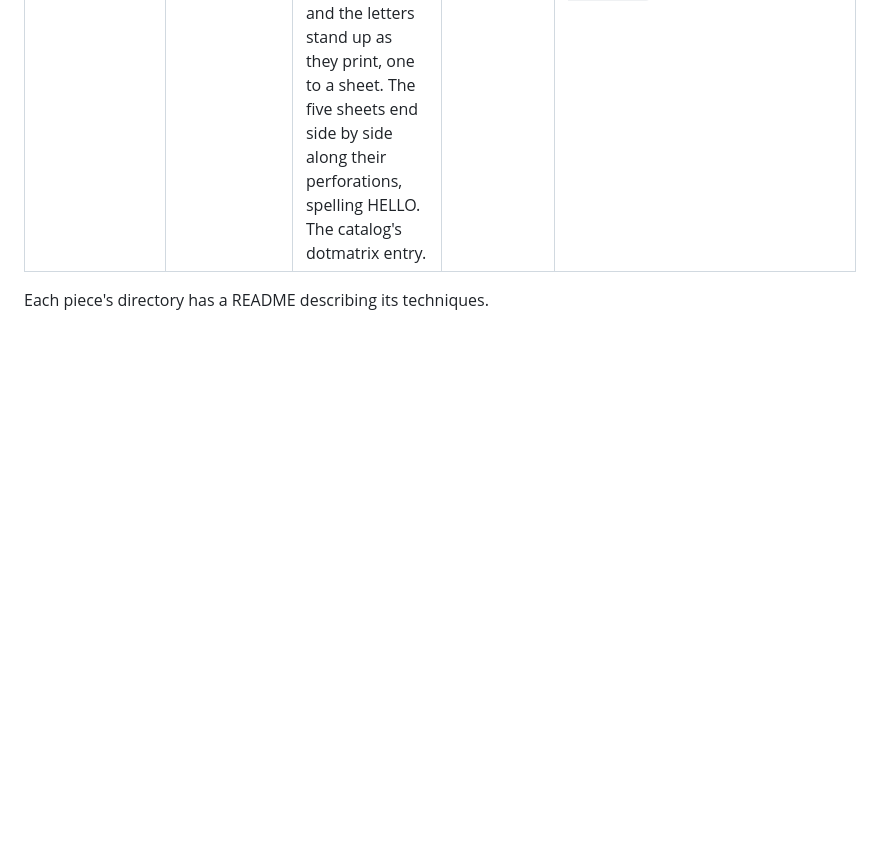
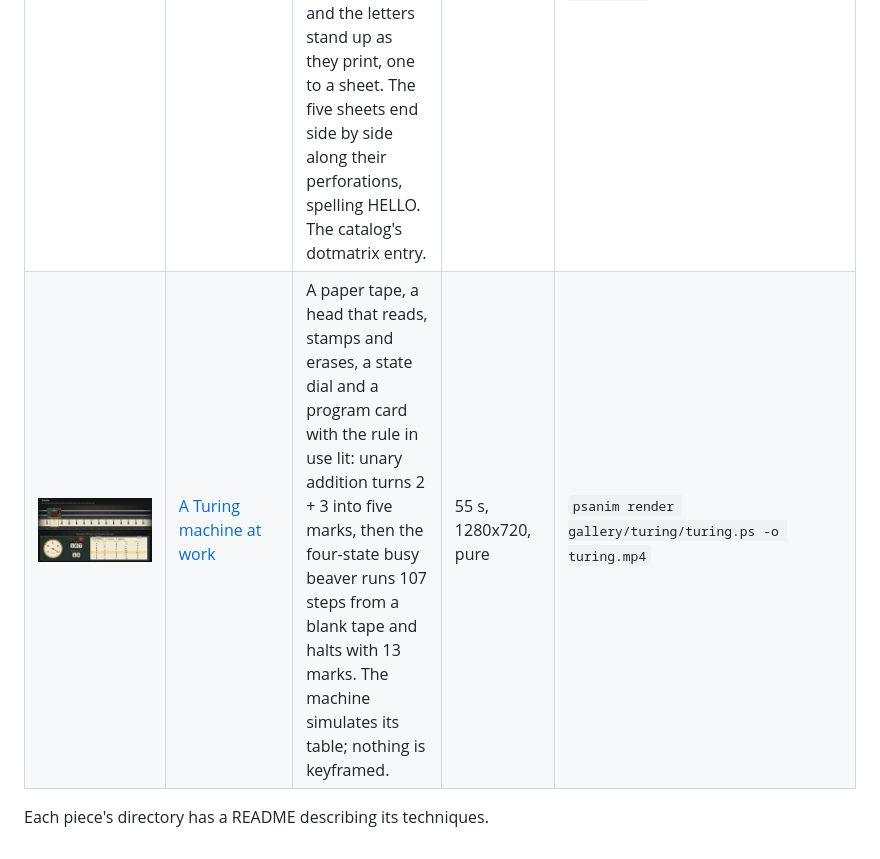
Before and after one commit to PSCatLabs/psanim, a Markdown page: docs/gallery.md, the part around the change. GitHub-like rendering; pictures changed too: docs/img/gallery/turing.jpg (added); blank space fills up the shorter version.

```diff
--- a/docs/gallery.md
+++ b/docs/gallery.md
@@ -41,5 +41,6 @@ reproducible from the sources).
 | ![The Builds Passed](img/gallery/builds-passed.jpg) | [The Builds Passed](../gallery/builds-passed/builds-passed.ps) | A terminal types cargo test, test dots fill in, a pipeline lights up stage by stage, and the screen clears for fireworks and confetti. Each part is a catalog component placed by a short host; --param result=fail ends it quietly instead. | 16.9 s, 1280x720, pure | `psanim render gallery/builds-passed/builds-passed.ps -o builds-passed.mp4` |
 | ![Lobby Signage](img/gallery/signage.jpg) | [Lobby Signage](../gallery/signage/signage.ps) | A lobby screen cycling through a playlist: welcome, today's events, a big clock and countdown, the weather and a status board, with a lunch menu that appears only at lunchtime. It loops for ever. | 50 s, 1280x720, pure | `psanim render gallery/signage/signage.ps -o signage.mp4` |
 | ![Banner](img/gallery/banner.jpg) | [Banner](../gallery/banner/banner.ps) | A dot-matrix printer in a dark office prints a job header, tears the page off, then a banner sideways down the paper: the header says to turn your head left, so the picture rolls a quarter turn and the letters stand up as they print, one to a sheet. The five sheets end side by side along their perforations, spelling HELLO. The catalog's dotmatrix entry. | 41 s, 1280x720, pure | `psanim render gallery/banner/banner.ps -o banner.mp4` |
+| ![A Turing machine at work](img/gallery/turing.jpg) | [A Turing machine at work](../gallery/turing/turing.ps) | A paper tape, a head that reads, stamps and erases, a state dial and a program card with the rule in use lit: unary addition turns 2 + 3 into five marks, then the four-state busy beaver runs 107 steps from a blank tape and halts with 13 marks. The machine simulates its table; nothing is keyframed. | 55 s, 1280x720, pure | `psanim render gallery/turing/turing.ps -o turing.mp4` |
 
 Each piece's directory has a README describing its techniques.
```
Also changed, not shown: gallery/turing/README.md (added, +92 -0 lines), 2 other files.
